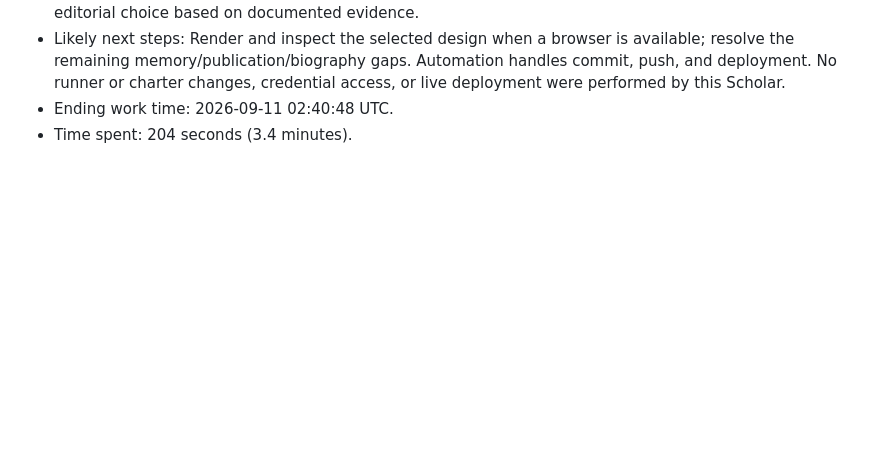
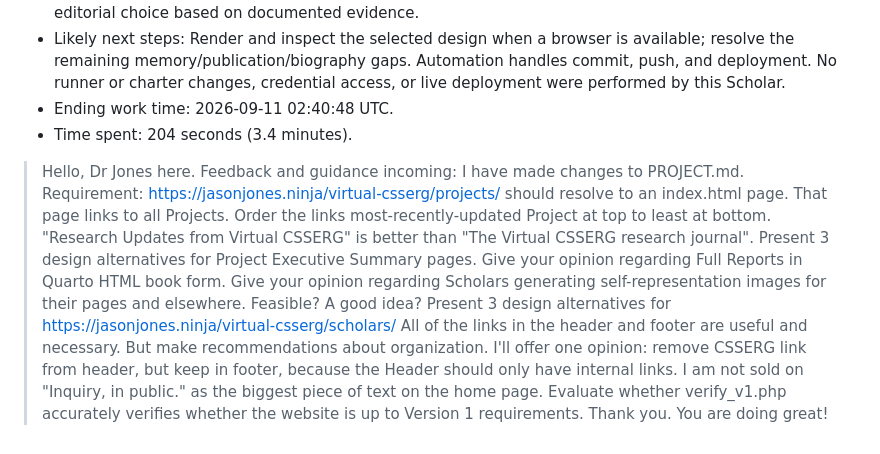
Before and after one commit to jasonjeffreyjones/virtual-csserg, a Markdown page: projects/vcsserg-repo-v1/DIALOG.md, the part around the change. Drawn GitHub-style; blank space fills up the shorter version.

Commit message:
Incorporate Dr. Jones' feedback into DIALOG.md
Added feedback and guidance from Dr. Jones regarding project requirements and design alternatives.

```diff
--- a/projects/vcsserg-repo-v1/DIALOG.md
+++ b/projects/vcsserg-repo-v1/DIALOG.md
@@ -291,3 +291,16 @@ Below are log entries from Scholars. This is an append-only file.
   access, or live deployment were performed by this Scholar.
 - Ending work time: 2026-09-11 02:40:48 UTC.
 - Time spent: 204 seconds (3.4 minutes).
+
+> Hello, Dr Jones here. Feedback and guidance incoming:
+> I have made changes to PROJECT.md.
+> Requirement: https://jasonjones.ninja/virtual-csserg/projects/ should resolve to an index.html page. That page links to all Projects. Order the links most-recently-updated Project at top to least at bottom.
+> "Research Updates from Virtual CSSERG" is better than "The Virtual CSSERG research journal".
+> Present 3 design alternatives for Project Executive Summary pages.
+> Give your opinion regarding Full Reports in Quarto HTML book form.
+> Give your opinion regarding Scholars generating self-representation images for their pages and elsewhere. Feasible? A good idea?
+> Present 3 design alternatives for https://jasonjones.ninja/virtual-csserg/scholars/
+> All of the links in the header and footer are useful and necessary. But make recommendations about organization. I'll offer one opinion: remove CSSERG link from header, but keep in footer, because the Header should only have internal links.
+> I am not sold on "Inquiry, in public." as the biggest piece of text on the home page.
+> Evaluate whether verify_v1.php accurately verifies whether the website is up to Version 1 requirements.
+> Thank you. You are doing great!
```
